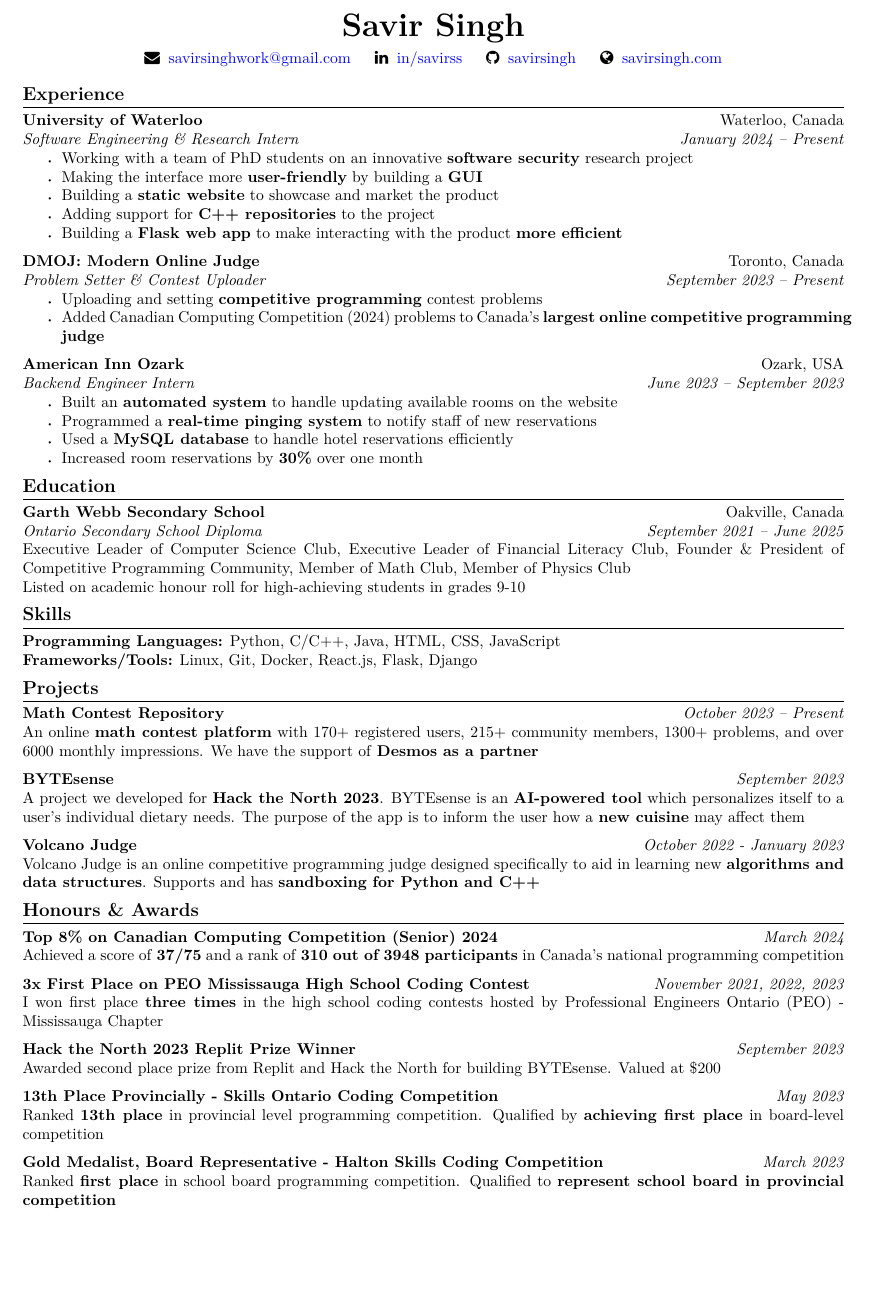
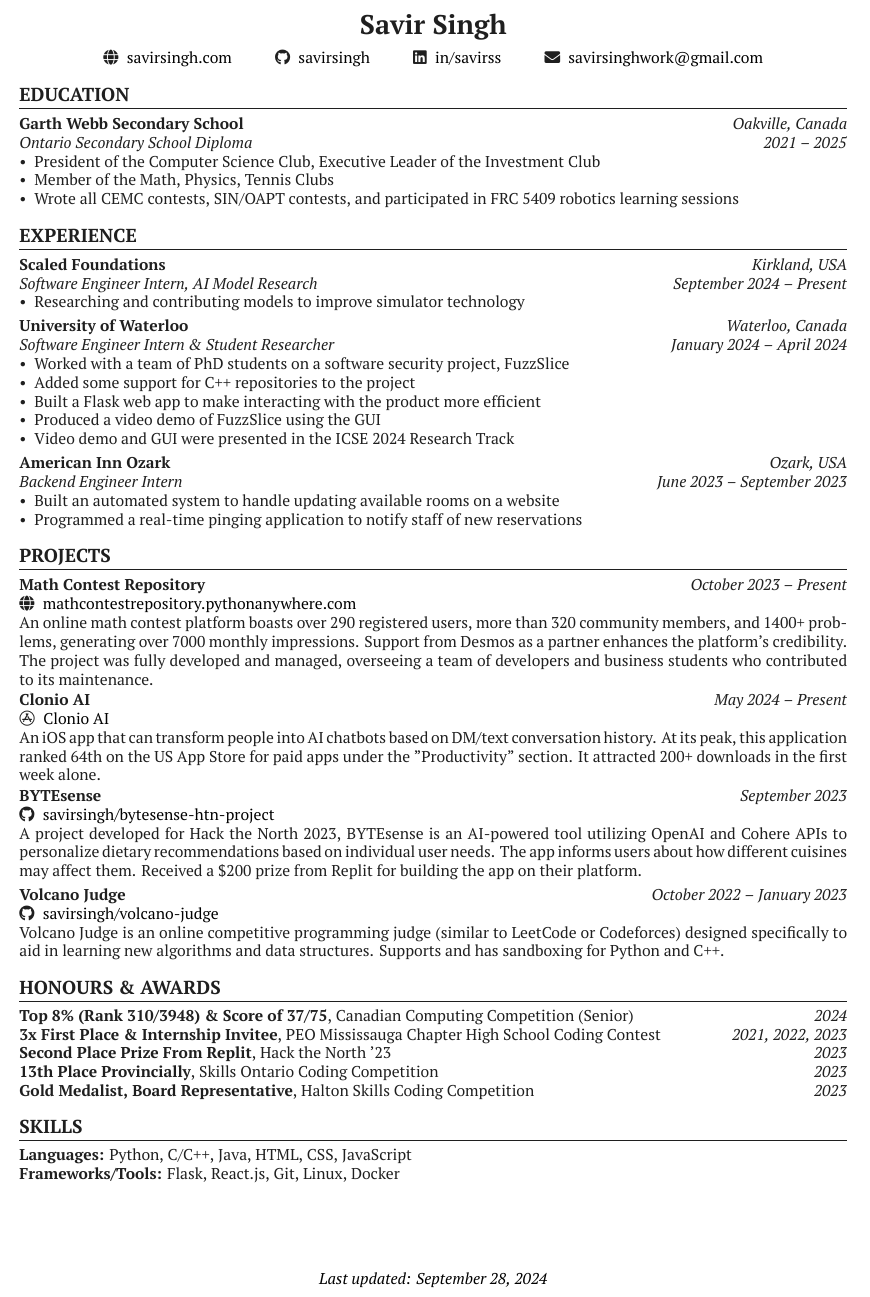
Before and after one commit to savirsingh/latex-resume, a LaTeX CV (resume.tex): part of the page, cut so that both start at the same text, the shorter picture padded with empty space. Compiled offline with XeLaTeX.

Commit message:
Update resume.tex

```diff
--- a/resume.tex
+++ b/resume.tex
@@ -16,93 +32,129 @@
+\fancyfoot[C]{\textit{Last updated: \today}} % Add last updated date to the footer
+
+\setlist[itemize]{left=0pt, nosep}
 
 \begin{document}
-\renewcommand{\labelitemi}{\tiny\textbullet}
+\color{black!88}
+
 \begin{center}
-    \textbf{\huge Savir Singh}\\
-    \vspace{1ex}
-    \faEnvelope \hspace{0.5ex} \href{mailto:savirsinghwork@gmail.com}{savirsinghwork@gmail.com} \hspace{2ex}
-    \faLinkedin \hspace{0.5ex} \href{https://www.linkedin.com/in/savirss}{in/savirss} \hspace{2ex}
-    \faGithub \hspace{0.5ex} \href{https://github.com/savirsingh}{savirsingh} \hspace{2ex}
-    \faGlobe \hspace{0.5ex} \href{https://www.savirsingh.com}{savirsingh.com}
+    {\LARGE \textbf{Savir Singh}} \\
+    \vspace{2mm}
+    \faGlobe \hspace{1mm} \href{https://savirsingh.com}{savirsingh.com} \hspace{8mm}
+    \faGithub \hspace{1mm} \href{https://github.com/savirsingh}{savirsingh} \hspace{8mm}
+    \faLinkedin \hspace{1mm} \href{https://linkedin.com/in/savirss}{in/savirss} \hspace{8mm}
+    \faEnvelope \hspace{1mm} \href{mailto:savirsinghwork@gmail.com}{savirsinghwork@gmail.com}
 \end{center}
 
-\section*{Experience}
-\textbf{University of Waterloo} \hfill Waterloo, Canada\\
-\textit{Software Engineering \& Research Intern} \hfill \textit{January 2024 -- Present}
-\begin{itemize}
-    \item Working with a team of PhD students on an innovative \textbf{software security} research project
-    \item Making the interface more \textbf{user-friendly} by building a \textbf{GUI}
-    \item Building a \textbf{static website} to showcase and market the product
-    \item Adding support for \textbf{C++ repositories} to the project
-    \item Building a \textbf{Flask web app} to make interacting with the product \textbf{more efficient}
+\section*{EDUCATION}
+\noindent
+\begin{tabularx}{\textwidth}{@{}X r@{}}
+\textbf{\makebox[0pt][l]{Garth Webb Secondary School}} & \textit{Oakville, Canada} \\
+\end{tabularx}
+\noindent
+\begin{tabularx}{\textwidth}{@{}X r@{}}
+\textit{Ontario Secondary School Diploma} & \textit{2021 -- 2025} \\
+\end{tabularx}
+\begin{itemize}[label=\textbullet, left=0em]
+    \item President of the Computer Science Club, Executive Leader of the Investment Club
+    \item Member of the Math, Physics, Tennis Clubs
+    \item Wrote all CEMC contests, SIN/OAPT contests, and participated in FRC 5409 robotics learning sessions
 \end{itemize}
 
-\medskip
-
-\textbf{DMOJ: Modern Online Judge} \hfill Toronto, Canada\\
-\textit{Problem Setter \& Contest Uploader} \hfill \textit{September 2023 -- Present}
-\begin{itemize}
-    \item Uploading and setting \textbf{competitive programming} contest problems
-    \item Added Canadian Computing Competition (2024) problems to Canada's \textbf{largest online competitive programming judge}
+\section*{EXPERIENCE}
+\noindent
+\begin{tabularx}{\textwidth}{@{}X r@{}}
+\textbf{\makebox[0pt][l]{Scaled Foundations}} & \textit{Kirkland, USA} \\
+\end{tabularx}
+\noindent
+\begin{tabularx}{\textwidth}{@{}X r@{}}
+\textit{Software Engineer Intern, AI Model Research} & \textit{September 2024 -- Present} \\
+\end{tabularx}
+\begin{itemize}[label=\textbullet, left=0em]
+    \item Researching and contributing models to improve simulator technology
 \end{itemize}
 
-\medskip
+\vspace{1.2mm}
 
-\textbf{American Inn Ozark} \hfill Ozark, USA\\
-\textit{Backend Engineer Intern} \hfill \textit{June 2023 -- September 2023}
-\begin{itemize}
-    \item Built an \textbf{automated system} to handle updating available rooms on the website
-    \item Programmed a \textbf{real-time pinging system} to notify staff of new reservations
-    \item Used a \textbf{MySQL database} to handle hotel reservations efficiently
-    \item Increased room reservations by \textbf{30\%} over one month
+\noindent
+\begin{tabularx}{\textwidth}{@{}X r@{}}
+\textbf{\makebox[0pt][l]{University of Waterloo}} & \textit{Waterloo, Canada} \\
+\end{tabularx}
+\noindent
+\begin{tabularx}{\textwidth}{@{}X r@{}}
+\textit{Software Engineer Intern \& Student Researcher} & \textit{January 2024 -- April 2024} \\
+\end{tabularx}
+\begin{itemize}[label=\textbullet, left=0em]
+    \item Worked with a team of PhD students on a software security project, FuzzSlice
+    \item Added some support for C++ repositories to the project
+    \item Built a Flask web app to make interacting with the product more efficient
+    \item Produced a video demo of FuzzSlice using the GUI
+    \item Video demo and GUI were presented in the ICSE 2024 Research Track
 \end{itemize}
 
-\section*{Education}
-\textbf{Garth Webb Secondary School} \hfill Oakville, Canada\\
-\textit{Ontario Secondary School Diploma} \hfill \textit{September 2021 -- June 2025}\\
-Executive Leader of Computer Science Club, Executive Leader of Financial Literacy Club, Founder \& President of Competitive Programming Community, Member of Math Club, Member of Physics Club\\
-Listed on academic honour roll for high-achieving students in grades 9-10
+\vspace{1.2mm}
 
+\noindent
+\begin{tabularx}{\textwidth}{@{}X r@{}}
+\textbf{\makebox[0pt][l]{American Inn Ozark}} & \textit{Ozark, USA} \\
+\end{tabularx}
+\noindent
+\begin{tabularx}{\textwidth}{@{}X r@{}}
+\textit{Backend Engineer Intern} & \textit{June 2023 -- September 2023} \\
+\end{tabularx}
+\begin{itemize}[label=\textbullet, left=0em]
+    \item Built an automated system to handle updating available rooms on a website
+    \item Programmed a real-time pinging application to notify staff of new reservations
+\end{itemize}
 
-\section*{Skills}
-\textbf{Programming Languages:} Python, C/C++, Java, HTML, CSS, JavaScript\\
-\textbf{Frameworks/Tools:} Linux, Git, Docker, React.js, Flask, Django
+\section*{PROJECTS}
+\noindent
+\begin{tabularx}{\textwidth}{@{}X r@{}}
+\textbf{\makebox[0pt][l]{Math Contest Repository}} & \textit{October 2023 -- Present} \\
+\faGlobe \hspace{1mm} \href{https://mathcontestrepository.pythonanywhere.com}{mathcontestrepository.pythonanywhere.com} \\
+\end{tabularx}
+\noindent
+An online math contest platform boasts over 290 registered users, more than 320 community members, and 1400+ problems, generating over 7000 monthly impressions. Support from Desmos as a partner enhances the platform's credibility. The project was fully developed and managed, overseeing a team of developers and business students who contributed to its maintenance.
 
-\section*{Projects}
-\textbf{Math Contest Repository} \hfill \textit{October 2023 -- Present}\\
-An online \textbf{math contest platform} with 170+ registered users, 215+ community members, 1300+ problems, and over 6000 monthly impressions. We have the support of \textbf{Desmos as a partner}
+\vspace{1.2mm}
 
-\medskip
+\noindent
+\begin{tabularx}{\textwidth}{@{}X r@{}}
+\textbf{\makebox[0pt][l]{Clonio AI}} & \textit{May 2024 -- Present} \\
+\faAppStore \hspace{1mm} \href{https://apps.apple.com/us/app/clonio-ai/id6633411608}{Clonio AI} \\
+\end{tabularx}
+\noindent
+An iOS app that can transform people into AI chatbots based on DM/text conversation history. At its peak, this application ranked 64th on the US App Store for paid apps under the "Productivity" section. It attracted 200+ downloads in the first week alone.
 
-\textbf{BYTEsense} \hfill \textit{September 2023}\\
-A project we developed for \textbf{Hack the North 2023}. BYTEsense is an \textbf{AI-powered tool} which personalizes itself to a user's individual dietary needs. The purpose of the app is to inform the user how a \textbf{new cuisine} may affect them
+\vspace{1.2mm}
 
-\medskip
+\noindent
+\begin{tabularx}{\textwidth}{@{}X r@{}}
+\textbf{\makebox[0pt][l]{BYTEsense}} & \textit{September 2023} \\
+\faGithub \hspace{1mm} \href{https://github.com/savirsingh/bytesense-htn-project}{savirsingh/bytesense-htn-project} \\
+\end{tabularx}
+\noindent
+A project developed for Hack the North 2023, BYTEsense is an AI-powered tool utilizing OpenAI and Cohere APIs to personalize dietary recommendations based on individual user needs. The app informs users about how different cuisines may affect them. Received a \$200 prize from Replit for building the app on their platform.
 
-\textbf{Volcano Judge} \hfill \textit{October 2022 - January 2023}\\
-Volcano Judge is an online competitive programming judge designed specifically to aid in learning new \textbf{algorithms and data structures}. Supports and has \textbf{sandboxing for Python and C++}
+\vspace{1.2mm}
 
-\section*{Honours \& Awards}
-\textbf{Top 8\% on Canadian Computing Competition (Senior) 2024} \hfill \textit{March 2024}\\
-Achieved a score of \textbf{37/75} and a rank of \textbf{310 out of 3948 participants} in Canada's national programming competition
+\noindent
+\begin{tabularx}{\textwidth}{@{}X r@{}}
+\textbf{\makebox[0pt][l]{Volcano Judge}} & \textit{October 2022 -- January 2023} \\
+\faGithub \hspace{1mm} \href{https://github.com/savirsingh/volcano-judge}{savirsingh/volcano-judge} \\
+\end{tabularx}
+\noindent
+Volcano Judge is an online competitive programming judge (similar to LeetCode or Codeforces) designed specifically
+to aid in learning new algorithms and data structures. Supports and has sandboxing for Python and C++.
 
-\medskip
+\section*{HONOURS \& AWARDS}
+\noindent \textbf{Top 8\% (Rank 310/3948) \& Score of 37/75}, Canadian Computing Competition (Senior) \hfill \textit{2024} \\
+\textbf{3x First Place \& Internship Invitee}, PEO Mississauga Chapter High School Coding Contest \hfill \textit{2021, 2022, 2023} \\
+\textbf{Second Place Prize From Replit}, Hack the North '23 \hfill \textit{2023} \\
+\textbf{13th Place Provincially}, Skills Ontario Coding Competition \hfill \textit{2023} \\
+\textbf{Gold Medalist, Board Representative}, Halton Skills Coding Competition \hfill \textit{2023}
 
-\textbf{3x First Place on PEO Mississauga High School Coding Contest} \hfill \textit{November 2021, 2022, 2023}\\
-I won first place \textbf{three times} in the high school coding contests hosted by Professional Engineers Ontario (PEO) - Mississauga Chapter
-
-\medskip
-
-\textbf{Hack the North 2023 Replit Prize Winner} \hfill \textit{September 2023}\\
-Awarded second place prize from Replit and Hack the North for building BYTEsense. Valued at \$200
-
-\medskip
-
-\textbf{13th Place Provincially - Skills Ontario Coding Competition} \hfill \textit{May 2023}\\
-Ranked \textbf{13th place} in provincial level programming competition. Qualified by \textbf{achieving first place} in board-level competition
-
-\medskip
-
-\textbf{Gold Medalist, Board Representative - Halton Skills Coding Competition} \hfill \textit{March 2023}\\
-Ranked \textbf{first place} in school board programming competition. Qualified to \textbf{represent school board in provincial competition}
+\section*{SKILLS}
+\textbf{Languages:} Python, C/C++, Java, HTML, CSS, JavaScript \\
+\textbf{Frameworks/Tools:} Flask, React.js, Git, Linux, Docker
 
 \end{document}
```
Also changed, not shown: resume.tex (38 more changed lines).
